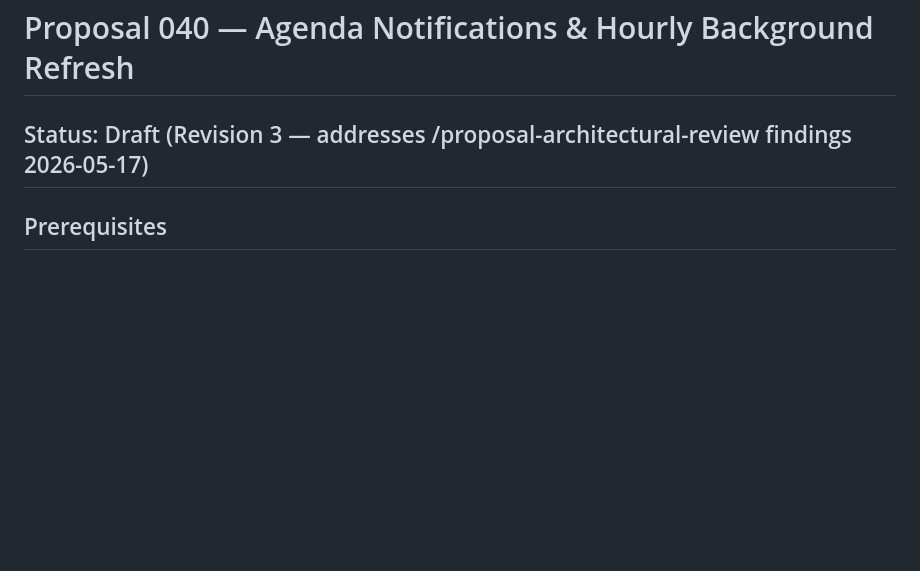
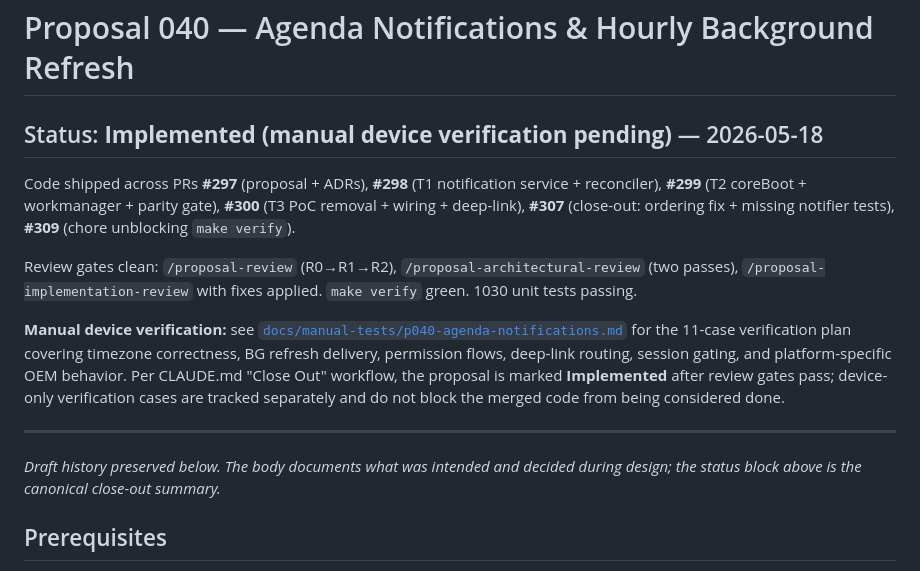
Before and after one commit to mjarco/voice-agent, a Markdown page: docs/proposals/040-agenda-notifications-and-background-refresh.md, the part around the change. GitHub-like rendering; blank space fills up the shorter version.

```diff
--- a/docs/proposals/040-agenda-notifications-and-background-refresh.md
+++ b/docs/proposals/040-agenda-notifications-and-background-refresh.md
@@ -1,6 +1,16 @@
 # Proposal 040 — Agenda Notifications & Hourly Background Refresh
 
-## Status: Draft (Revision 3 — addresses /proposal-architectural-review findings 2026-05-17)
+## Status: **Implemented (manual device verification pending)** — 2026-05-18
+
+Code shipped across PRs **#297** (proposal + ADRs), **#298** (T1 notification service + reconciler), **#299** (T2 coreBoot + workmanager + parity gate), **#300** (T3 PoC removal + wiring + deep-link), **#307** (close-out: ordering fix + missing notifier tests), **#309** (chore unblocking `make verify`).
+
+Review gates clean: `/proposal-review` (R0→R1→R2), `/proposal-architectural-review` (two passes), `/proposal-implementation-review` with fixes applied. `make verify` green. 1030 unit tests passing.
+
+**Manual device verification:** see [`docs/manual-tests/p040-agenda-notifications.md`](../manual-tests/p040-agenda-notifications.md) for the 11-case verification plan covering timezone correctness, BG refresh delivery, permission flows, deep-link routing, session gating, and platform-specific OEM behavior. Per CLAUDE.md "Close Out" workflow, the proposal is marked **Implemented** after review gates pass; device-only verification cases are tracked separately and do not block the merged code from being considered done.
+
+---
+
+*Draft history preserved below. The body documents what was intended and decided during design; the status block above is the canonical close-out summary.*
 
 ## Prerequisites
 
```
Also changed, not shown: docs/manual-tests/p040-agenda-notifications.md (added, +274 -0 lines).
